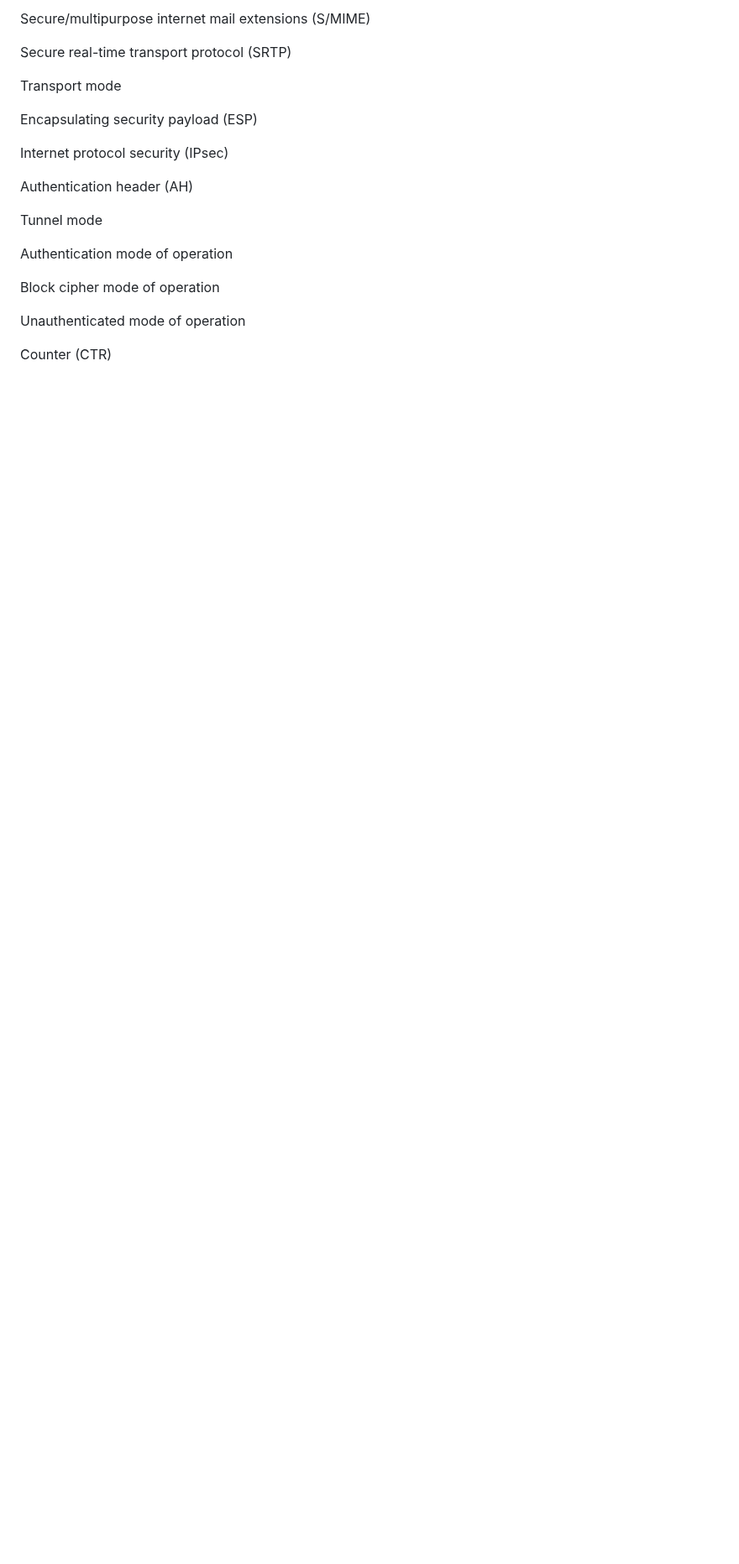
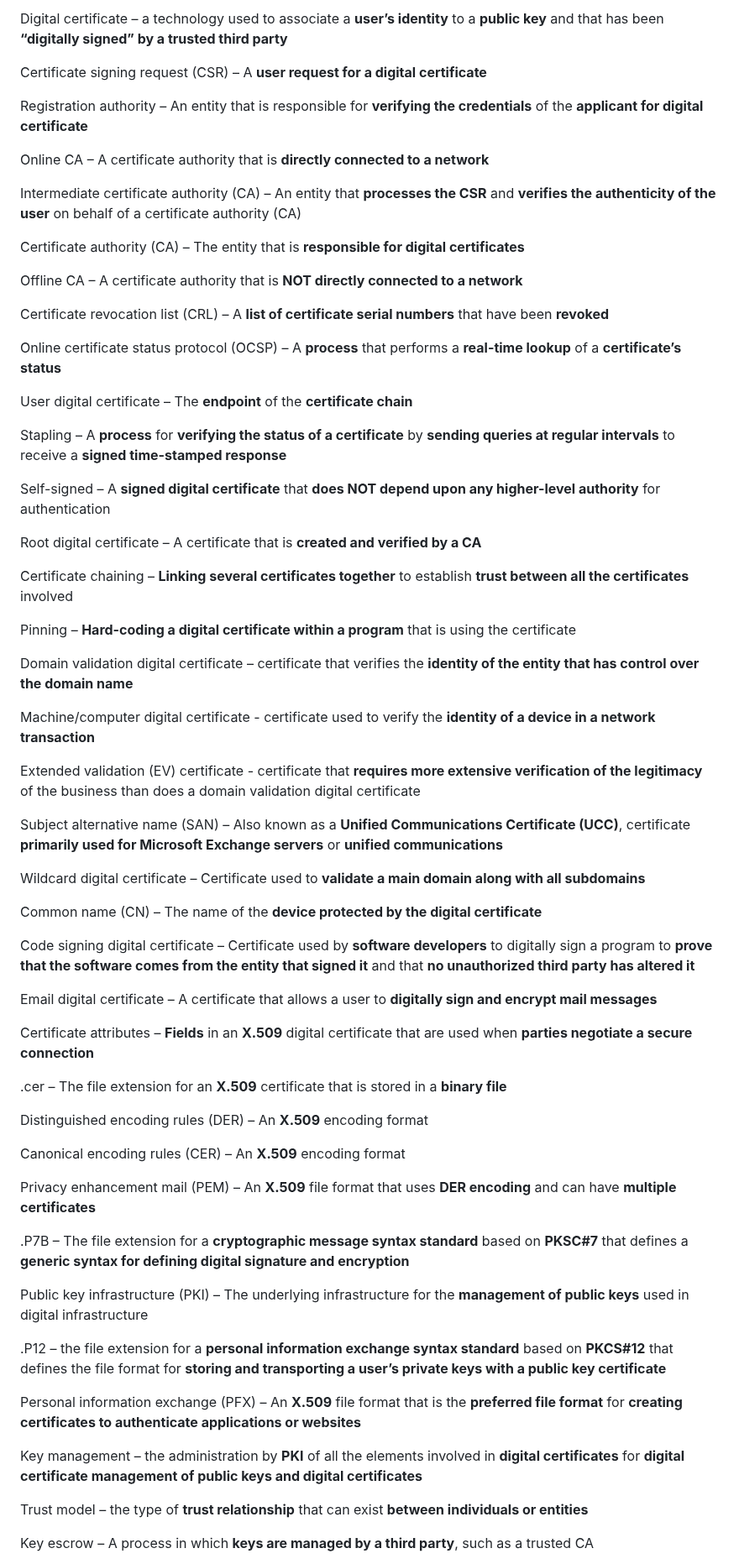
Before and after one commit to melanieb98/melanieb98, a Markdown page: SEC110_midterm_studyguide.md, the part around one of its changes. Shown at 84% size. GitHub-like rendering; blank space fills up the shorter version.

```diff
--- a/SEC110_midterm_studyguide.md
+++ b/SEC110_midterm_studyguide.md
@@ -1386,21 +1302,70 @@ Hypertext transport protocol secure (HTTPS)
-Secure/multipurpose internet mail extensions (S/MIME)
-
-Secure real-time transport protocol (SRTP)
-
-Transport mode
-
-Encapsulating security payload (ESP)
-
-Internet protocol security (IPsec)
-
-Authentication header (AH)
-
-Tunnel mode
-
-Authentication mode of operation
-
-Block cipher mode of operation
-
-Unauthenticated mode of operation
-
-Counter (CTR)
+Digital certificate – a technology used to associate a **user’s identity** to a **public key** and that has been **“digitally signed” by a trusted third party**
+
+Certificate signing request (CSR) – A **user request for a digital certificate**
+
+Registration authority – An entity that is responsible for **verifying the credentials** of the **applicant for digital certificate**
+
+Online CA – A certificate authority that is **directly connected to a network**
+
+Intermediate certificate authority (CA) – An entity that **processes the CSR** and **verifies the authenticity of the user** on behalf of a certificate authority (CA)
+
+Certificate authority (CA) – The entity that is **responsible for digital certificates**
+
+Offline CA – A certificate authority that is **NOT directly connected to a network**
+
+Certificate revocation list (CRL) – A **list of certificate serial numbers** that have been **revoked**
+
+Online certificate status protocol (OCSP) – A **process** that performs a **real-time lookup** of a **certificate’s status**
+
+User digital certificate – The **endpoint** of the **certificate chain**
+
+Stapling – A **process** for **verifying the status of a certificate** by **sending queries at regular intervals** to receive a **signed time-stamped response**
+
+Self-signed – A **signed digital certificate** that **does NOT depend upon any higher-level authority** for authentication
+
+Root digital certificate – A certificate that is **created and verified by a CA**
+
+Certificate chaining – **Linking several certificates together** to establish **trust between all the certificates** involved
+
+Pinning – **Hard-coding a digital certificate within a program** that is using the certificate
+
+Domain validation digital certificate – certificate that verifies the **identity of the entity that has control over the domain name**
+
+Machine/computer digital certificate - certificate used to verify the **identity of a device in a network transaction**
+
+Extended validation (EV) certificate - certificate that **requires more extensive verification of the legitimacy** of the business than does a domain validation digital certificate
+
+Subject alternative name (SAN) – Also known as a **Unified Communications Certificate (UCC)**, certificate **primarily used for Microsoft Exchange servers** or **unified communications**
+
+Wildcard digital certificate – Certificate used to **validate a main domain along with all subdomains**
+
+Common name (CN) – The name of the **device protected by the digital certificate**
+
+Code signing digital certificate – Certificate used by **software developers** to digitally sign a program to **prove that the software comes from the entity that signed it** and that **no unauthorized third party has altered it**
+
+Email digital certificate – A certificate that allows a user to **digitally sign and encrypt mail messages**
+
+Certificate attributes – **Fields** in an **X.509** digital certificate that are used when **parties negotiate a secure connection**
+
+.cer – The file extension for an **X.509** certificate that is stored in a **binary file**
+
+Distinguished encoding rules (DER) – An **X.509** encoding format
+
+Canonical encoding rules (CER) – An **X.509** encoding format
+
+Privacy enhancement mail (PEM) – An **X.509** file format that uses **DER encoding** and can have **multiple certificates**
+
+.P7B – The file extension for a **cryptographic message syntax standard** based on **PKSC#7** that defines a **generic syntax for defining digital signature and encryption**
+
+Public key infrastructure (PKI) – The underlying infrastructure for the **management of public keys** used in digital infrastructure
+
+.P12 – the file extension for a **personal information exchange syntax standard** based on **PKCS#12** that defines the file format for **storing and transporting a user’s private keys with a public key certificate**
+
+Personal information exchange (PFX) – An **X.509** file format that is the **preferred file format** for **creating certificates to authenticate applications or websites**
+
+Key management – the administration by **PKI** of all the elements involved in **digital certificates** for **digital certificate management of public keys and digital certificates**
+
+Trust model – the type of **trust relationship** that can exist **between individuals or entities**
+
+Key escrow – A process in which **keys are managed by a third party**, such as a trusted CA
+
```
Also changed, not shown: other parts of SEC110_midterm_studyguide.md (+35 -84 lines).
